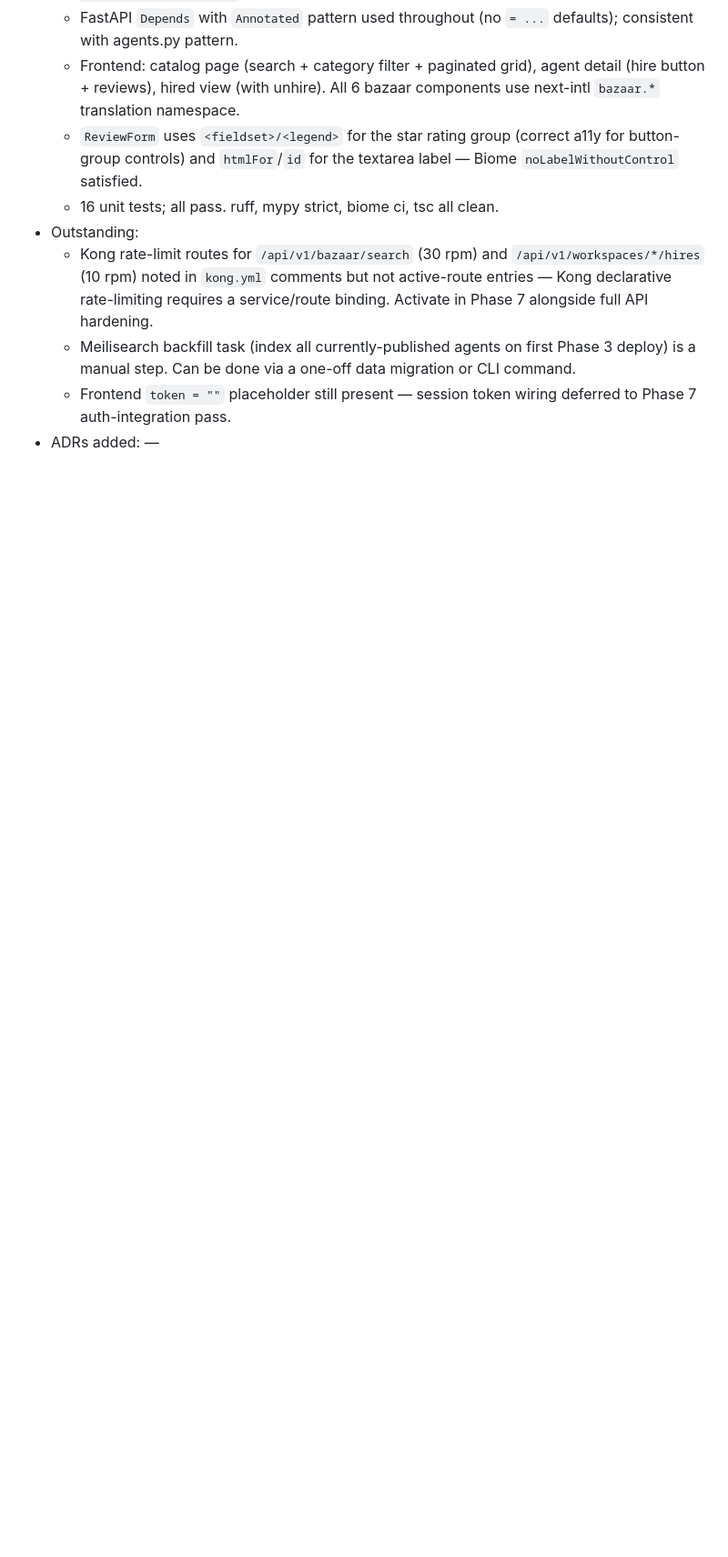
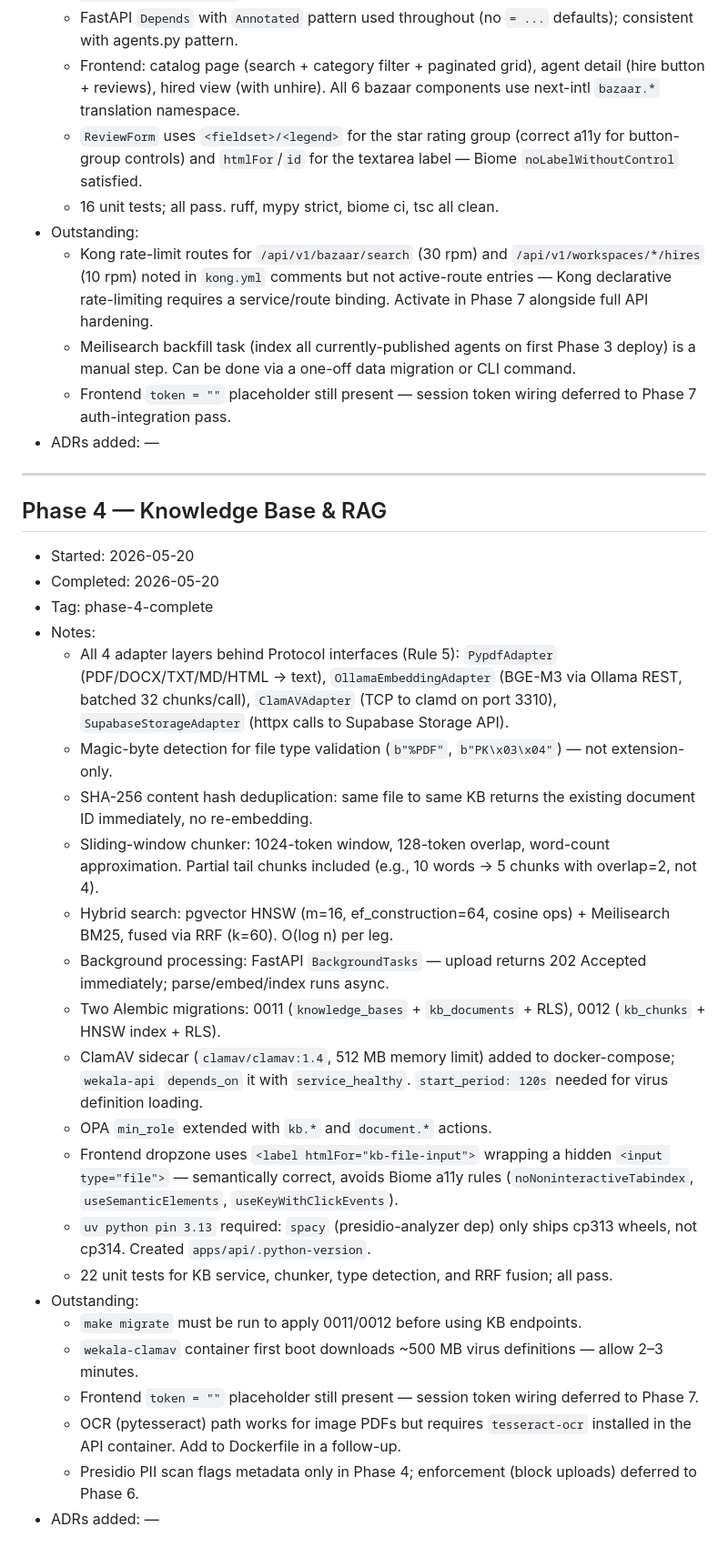
Before and after one commit to Mojahid-Souti/wekala, a Markdown page: PHASE_LOG.md, the part around the change. Shown at 91% size. GitHub-like rendering; blank space fills up the shorter version.

Commit message:
docs(phase-4-kb): update PHASE_LOG with Phase 4 entry
Co-Authored-By: Claude Sonnet 4.6 <noreply@anthropic.com>

```diff
--- a/PHASE_LOG.md
+++ b/PHASE_LOG.md
@@ -118,3 +118,31 @@ Format:
   - Meilisearch backfill task (index all currently-published agents on first Phase 3 deploy) is a manual step. Can be done via a one-off data migration or CLI command.
   - Frontend `token = ""` placeholder still present — session token wiring deferred to Phase 7 auth-integration pass.
 - ADRs added: —
+
+---
+
+## Phase 4 — Knowledge Base & RAG
+
+- Started: 2026-05-20
+- Completed: 2026-05-20
+- Tag: phase-4-complete
+- Notes:
+  - All 4 adapter layers behind Protocol interfaces (Rule 5): `PypdfAdapter` (PDF/DOCX/TXT/MD/HTML → text), `OllamaEmbeddingAdapter` (BGE-M3 via Ollama REST, batched 32 chunks/call), `ClamAVAdapter` (TCP to clamd on port 3310), `SupabaseStorageAdapter` (httpx calls to Supabase Storage API).
+  - Magic-byte detection for file type validation (`b"%PDF"`, `b"PK\x03\x04"`) — not extension-only.
+  - SHA-256 content hash deduplication: same file to same KB returns the existing document ID immediately, no re-embedding.
+  - Sliding-window chunker: 1024-token window, 128-token overlap, word-count approximation. Partial tail chunks included (e.g., 10 words → 5 chunks with overlap=2, not 4).
+  - Hybrid search: pgvector HNSW (m=16, ef_construction=64, cosine ops) + Meilisearch BM25, fused via RRF (k=60). O(log n) per leg.
+  - Background processing: FastAPI `BackgroundTasks` — upload returns 202 Accepted immediately; parse/embed/index runs async.
+  - Two Alembic migrations: 0011 (`knowledge_bases` + `kb_documents` + RLS), 0012 (`kb_chunks` + HNSW index + RLS).
+  - ClamAV sidecar (`clamav/clamav:1.4`, 512 MB memory limit) added to docker-compose; `wekala-api` `depends_on` it with `service_healthy`. `start_period: 120s` needed for virus definition loading.
+  - OPA `min_role` extended with `kb.*` and `document.*` actions.
+  - Frontend dropzone uses `<label htmlFor="kb-file-input">` wrapping a hidden `<input type="file">` — semantically correct, avoids Biome a11y rules (`noNoninteractiveTabindex`, `useSemanticElements`, `useKeyWithClickEvents`).
+  - `uv python pin 3.13` required: `spacy` (presidio-analyzer dep) only ships cp313 wheels, not cp314. Created `apps/api/.python-version`.
+  - 22 unit tests for KB service, chunker, type detection, and RRF fusion; all pass.
+- Outstanding:
+  - `make migrate` must be run to apply 0011/0012 before using KB endpoints.
+  - `wekala-clamav` container first boot downloads ~500 MB virus definitions — allow 2–3 minutes.
+  - Frontend `token = ""` placeholder still present — session token wiring deferred to Phase 7.
+  - OCR (pytesseract) path works for image PDFs but requires `tesseract-ocr` installed in the API container. Add to Dockerfile in a follow-up.
+  - Presidio PII scan flags metadata only in Phase 4; enforcement (block uploads) deferred to Phase 6.
+- ADRs added: —
```
